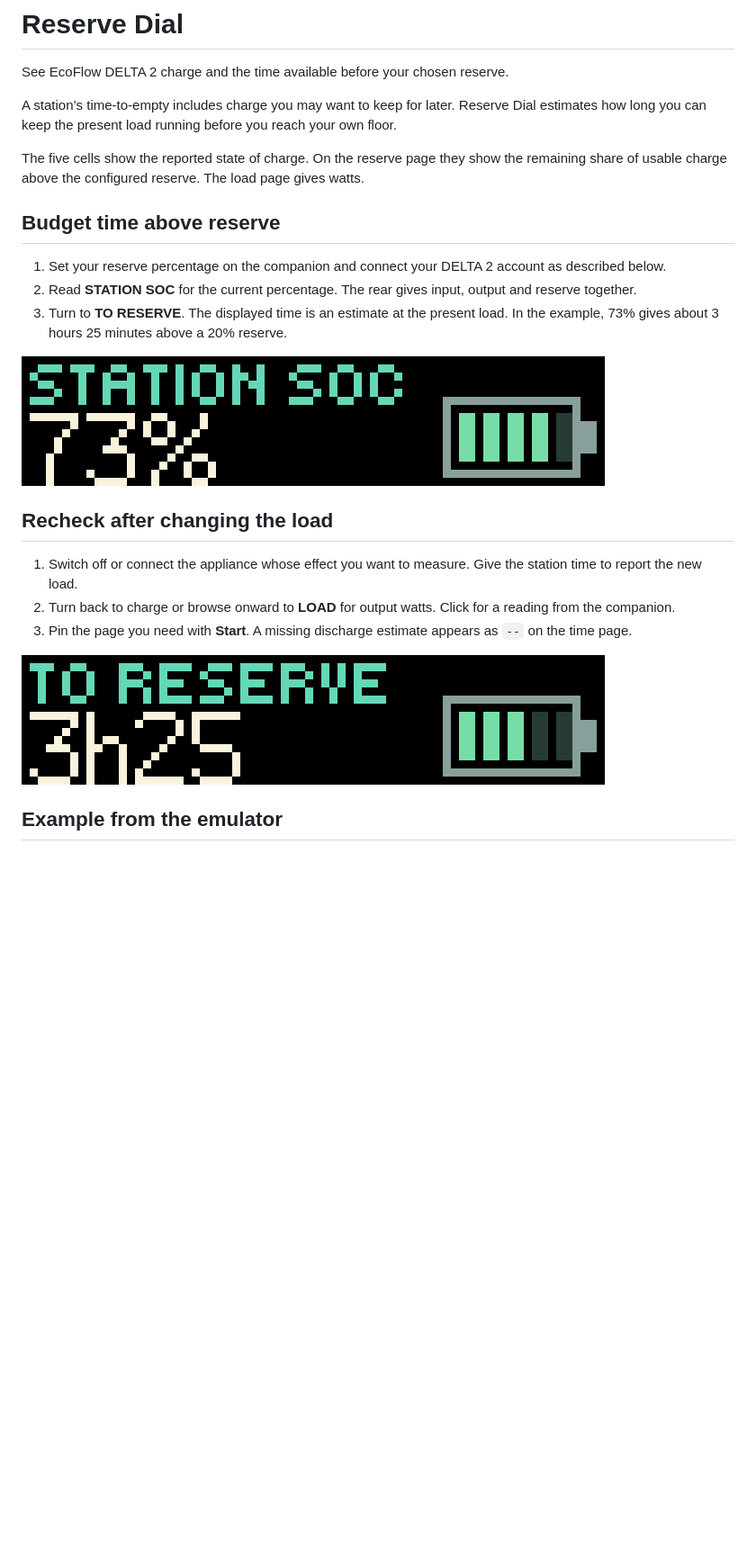
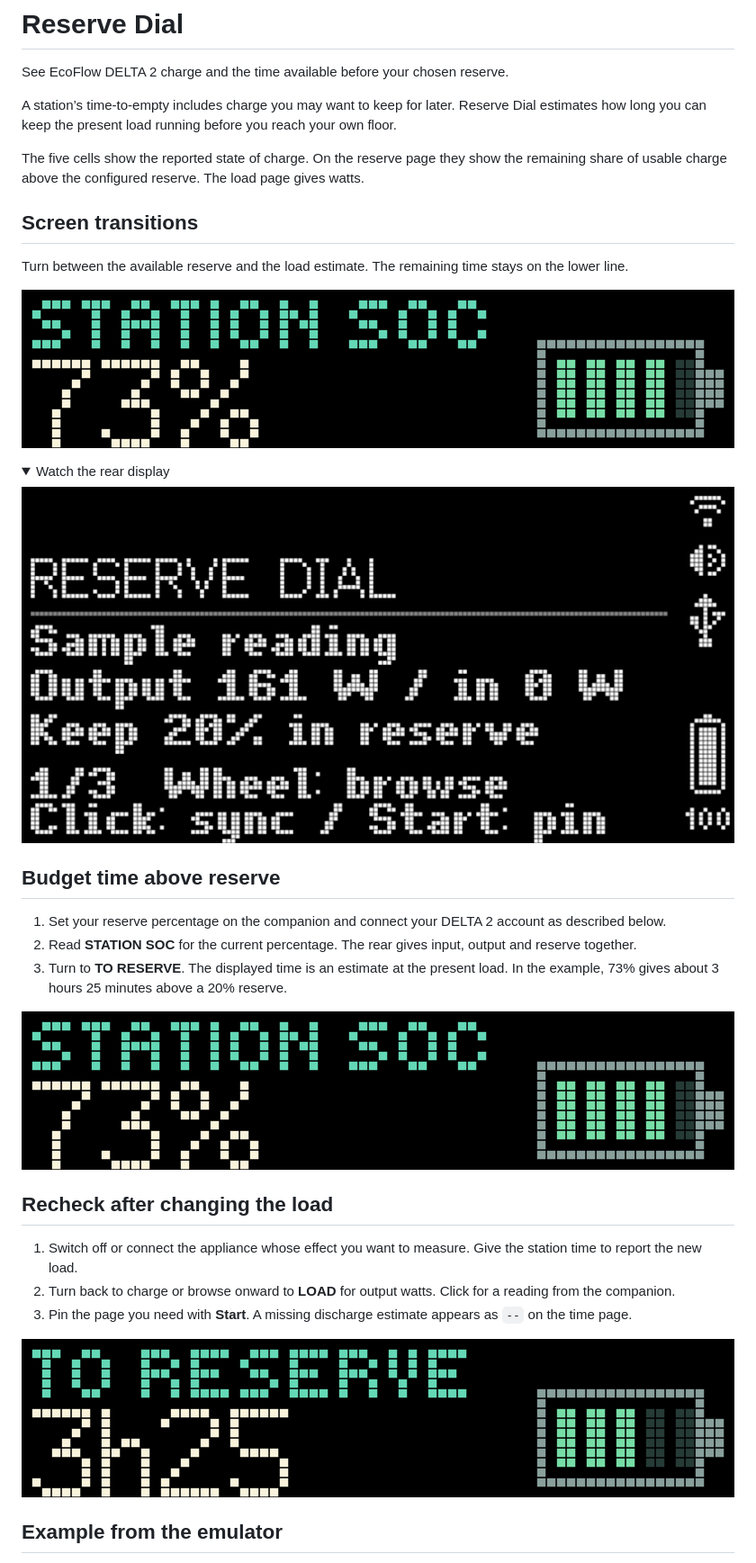
Before and after one commit to ncoooooper/busybar-reserve-dial, a Markdown page: README.md, the part around one of its changes. Shown at 90% size. Drawn GitHub-style; pictures changed too: media/guide/read-time-to-reserve.gif, media/guide/return-to-charge.gif, media/guide/screen-transitions-rear.gif (added); folded sections open; blank space fills up the shorter version.

Commit message:
Animate screen changes and record both displays on the LED grid

```diff
--- a/README.md
+++ b/README.md
@@ -5,6 +5,20 @@ See EcoFlow DELTA 2 charge and the time available before your chosen reserve.
 A station’s time-to-empty includes charge you may want to keep for later. Reserve Dial estimates how long you can keep the present load running before you reach your own floor.
 
 The five cells show the reported state of charge. On the reserve page they show the remaining share of usable charge above the configured reserve. The load page gives watts.
+
+## Screen transitions
+
+Turn between the available reserve and the load estimate. The remaining time stays on the lower line.
+
+![Reserve Dial front display. Turn between the available reserve and the load estimate. The remaining time stays on the lower line.](media/guide/screen-transitions.gif)
+
+<details>
+
+<summary>Watch the rear display</summary>
+
+![Reserve Dial rear display during the recorded controls](media/guide/screen-transitions-rear.gif)
+
+</details>
 
 ## Budget time above reserve
 
```
Also changed, not shown: other parts of README.md (+1 -1 lines), EMULATOR-QA.md (+5 -1 lines), 12 other files.
